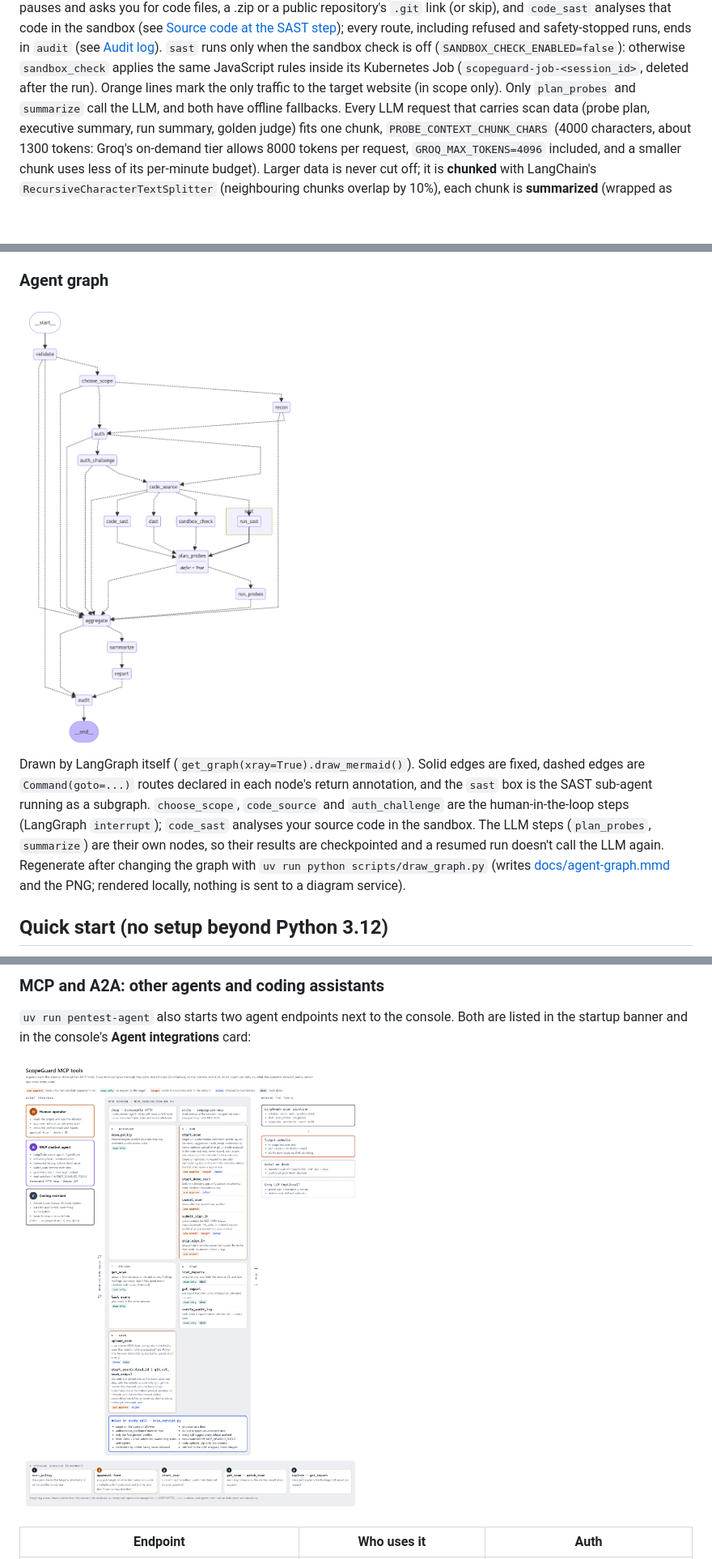
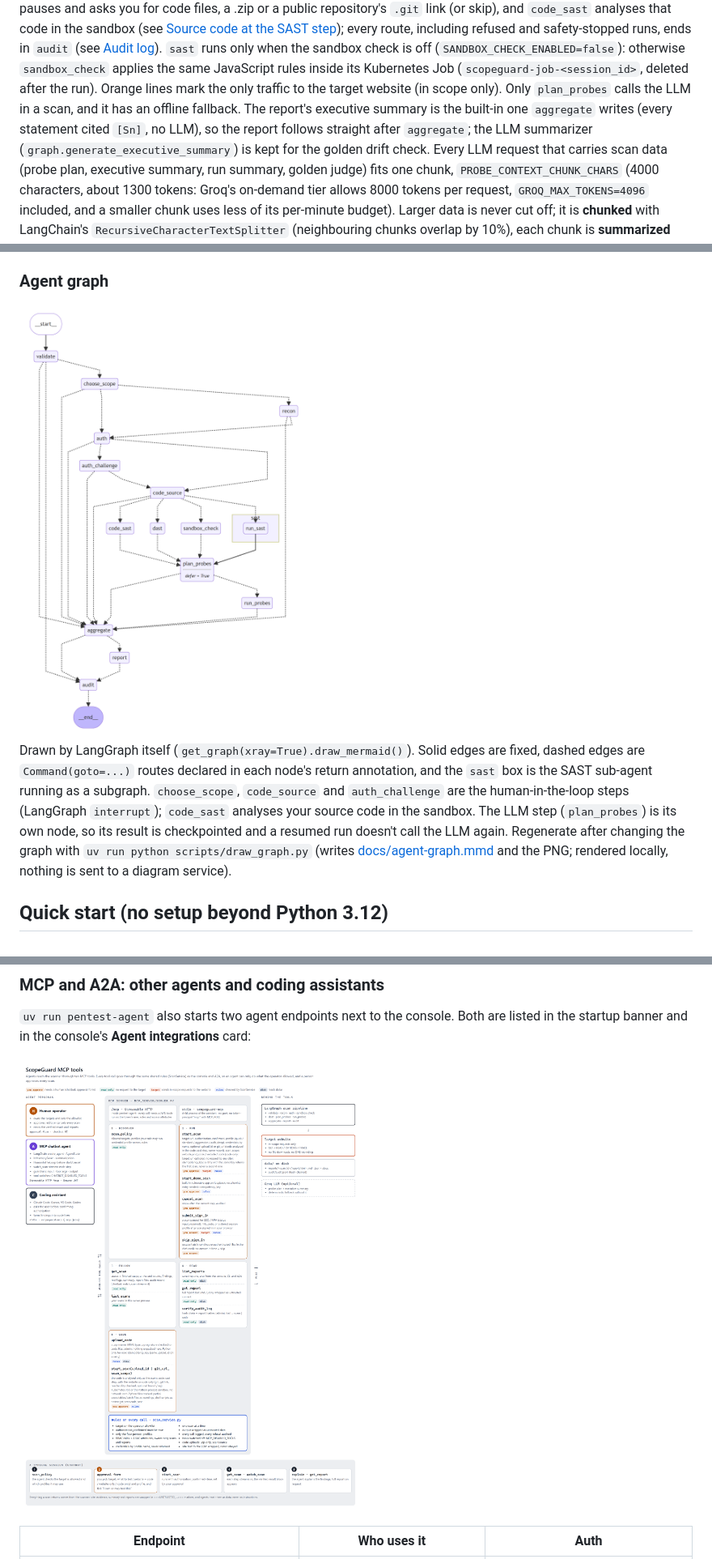
Before and after one commit to PriyojitComputerVision/ScannerAgent, a Markdown page: README.md, 3 parts joined by grey strips. Shown at 81% size. Rendered like a GitHub page; pictures changed too: docs/agent-tree.png, docs/mcp-tools.png; blank space fills up the shorter version.

```diff
--- a/README.md
+++ b/README.md
@@ -35,7 +35,9 @@ every route, including
 refused and safety-stopped runs, ends in `audit` (see [Audit log](#audit-log)). `sast` runs only when the sandbox check is off (`SANDBOX_CHECK_ENABLED=false`):
 otherwise `sandbox_check` applies the same JavaScript rules inside its Kubernetes Job
 (`scopeguard-job-<session_id>`, deleted after the run). Orange lines mark the only traffic to the target website (in scope only).
-Only `plan_probes` and `summarize` call the LLM, and both have offline fallbacks. Every LLM request
+Only `plan_probes` calls the LLM in a scan, and it has an offline fallback. The report's executive summary is
+the built-in one `aggregate` writes (every statement cited `[Sn]`, no LLM), so the report follows straight after
+`aggregate`; the LLM summarizer (`graph.generate_executive_summary`) is kept for the golden drift check. Every LLM request
 that carries scan data (probe plan, executive summary, run summary, golden judge) fits one chunk,
 `PROBE_CONTEXT_CHUNK_CHARS` (4000 characters, about 1300 tokens: Groq's on-demand tier allows 8000 tokens per
 request, `GROQ_MAX_TOKENS=4096` included, and a smaller chunk uses less of its per-minute budget). Larger data is never cut off; it is **chunked** with LangChain's
@@ -75,8 +77,8 @@ standalone through `python -m scopeguard.cli`.
 Drawn by LangGraph itself (`get_graph(xray=True).draw_mermaid()`). Solid edges are fixed, dashed
 edges are `Command(goto=...)` routes declared in each node's return annotation, and the `sast` box
 is the SAST sub-agent running as a subgraph. `choose_scope`, `code_source` and `auth_challenge` are the human-in-the-loop
-steps (LangGraph `interrupt`); `code_sast` analyses your source code in the sandbox. The LLM steps (`plan_probes`, `summarize`) are their own
-nodes, so their results are checkpointed and a resumed run doesn't call the LLM again. Regenerate
+steps (LangGraph `interrupt`); `code_sast` analyses your source code in the sandbox. The LLM step (`plan_probes`) is its own
+node, so its result is checkpointed and a resumed run doesn't call the LLM again. Regenerate
 after changing the graph with `uv run python scripts/draw_graph.py` (writes
 [docs/agent-graph.mmd](docs/agent-graph.mmd) and the PNG; rendered locally, nothing is sent to a
 diagram service).
```
Also changed, not shown: other parts of README.md (+4 -4 lines), docs/LANGSMITH.md (+1 -1 lines), 12 other files.
